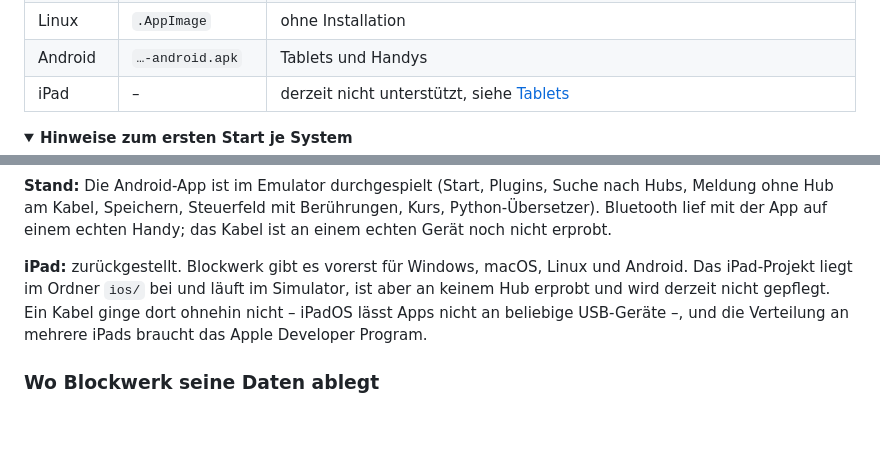
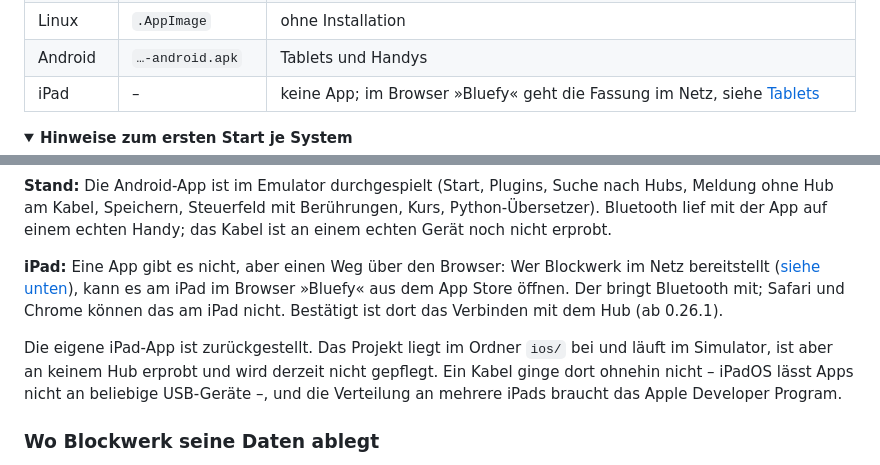
Before and after one commit to TheBaronBlood/Blockwerk, a Markdown page: README.md, 2 parts joined by grey strips. Drawn GitHub-style; folded sections open; blank space fills up the shorter version.

Commit message:
docs: iPad über den Browser Bluefy

```diff
--- a/README.md
+++ b/README.md
@@ -98,7 +98,7 @@ Internet und ohne Browser.
 | Linux | `.deb` | Ubuntu und Verwandte – der zuverlässigste Weg |
 | Linux | `.AppImage` | ohne Installation |
 | Android | `…-android.apk` | Tablets und Handys |
-| iPad | – | derzeit nicht unterstützt, siehe [Tablets](#tablets) |
+| iPad | – | keine App; im Browser »Bluefy« geht die Fassung im Netz, siehe [Tablets](#tablets) |
 
 <details>
 <summary><b>Hinweise zum ersten Start je System</b></summary>
@@ -185,8 +185,12 @@ Meldung ohne Hub am Kabel, Speichern, Steuerfeld mit Berührungen, Kurs, Python-
 Bluetooth lief mit der App auf einem echten Handy; das Kabel ist an einem echten Gerät noch
 nicht erprobt.
 
-**iPad:** zurückgestellt. Blockwerk gibt es vorerst für Windows, macOS, Linux und Android.
-Das iPad-Projekt liegt im Ordner `ios/` bei und läuft im Simulator, ist aber an keinem Hub
+**iPad:** Eine App gibt es nicht, aber einen Weg über den Browser: Wer Blockwerk im Netz
+bereitstellt ([siehe unten](#im-netz-bereitstellen-cloudflare)), kann es am iPad im Browser
+»Bluefy« aus dem App Store öffnen. Der bringt Bluetooth mit; Safari und Chrome können das am
+iPad nicht. Bestätigt ist dort das Verbinden mit dem Hub (ab 0.26.1).
+
+Die eigene iPad-App ist zurückgestellt. Das Projekt liegt im Ordner `ios/` bei und läuft im Simulator, ist aber an keinem Hub
 erprobt und wird derzeit nicht gepflegt. Ein Kabel ginge dort ohnehin nicht – iPadOS lässt
 Apps nicht an beliebige USB-Geräte –, und die Verteilung an mehrere iPads braucht das Apple
 Developer Program.
```
